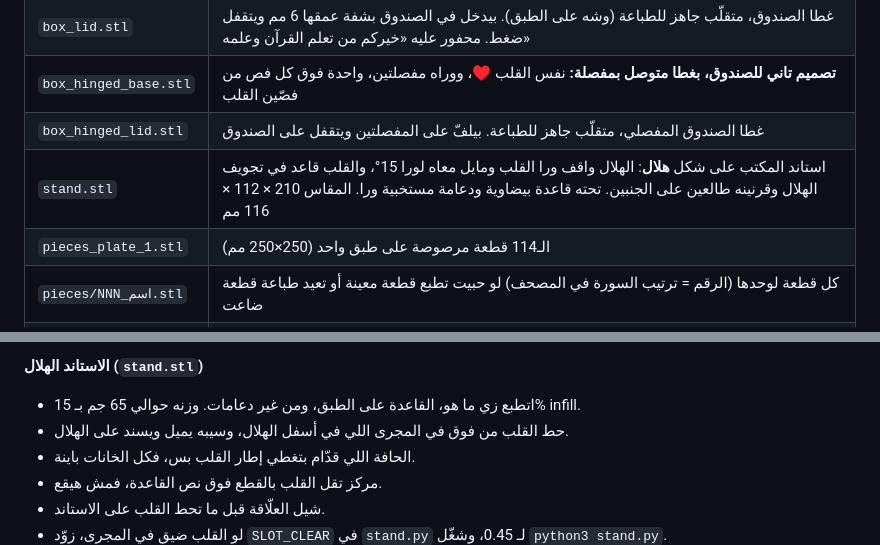
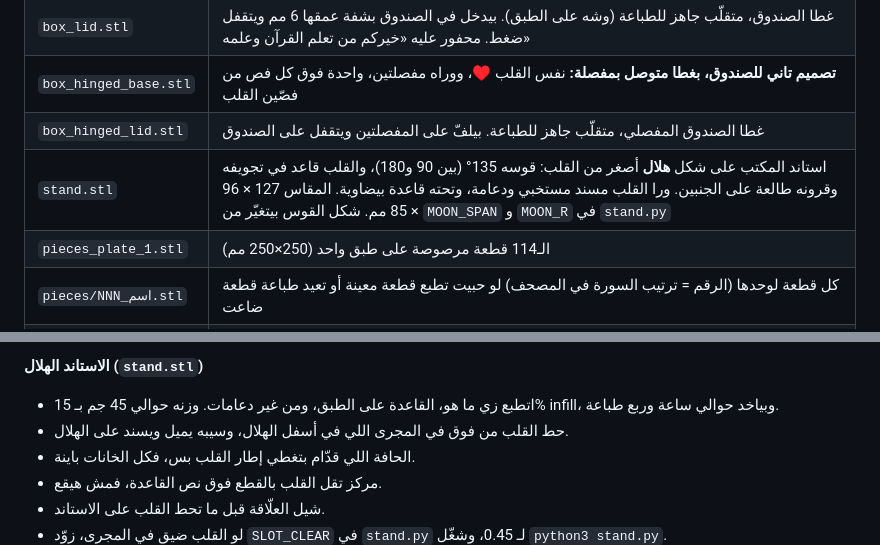
Before and after one commit to Alhosin-SayedAhmed/CXT_Software_Screening_Assessment, a Markdown page: quran_heart_puzzle/README.md, 2 parts joined by grey strips. GitHub-like rendering.

```diff
--- a/quran_heart_puzzle/README.md
+++ b/quran_heart_puzzle/README.md
@@ -17,7 +17,7 @@
 | `box_lid.stl` | غطا الصندوق، متقلّب جاهز للطباعة (وشه على الطبق). بيدخل في الصندوق بشفة عمقها 6 مم ويتقفل ضغط. محفور عليه «خيركم من تعلم القرآن وعلمه» |
 | `box_hinged_base.stl` | **تصميم تاني للصندوق، بغطا متوصل بمفصلة:** نفس القلب ♥، ووراه مفصلتين، واحدة فوق كل فص من فصّين القلب |
 | `box_hinged_lid.stl` | غطا الصندوق المفصلي، متقلّب جاهز للطباعة. بيلفّ على المفصلتين ويتقفل على الصندوق |
-| `stand.stl` | استاند المكتب على شكل **هلال**: الهلال واقف ورا القلب ومايل معاه لورا 15°، والقلب قاعد في تجويف الهلال وقرنينه طالعين على الجنبين. تحته قاعدة بيضاوية ودعامة مستخبية ورا. المقاس 210 × 112 × 116 مم |
+| `stand.stl` | استاند المكتب على شكل **هلال** أصغر من القلب: قوسه 135° (بين 90 و180)، والقلب قاعد في تجويفه وقرونه طالعة على الجنبين. ورا القلب مسند مستخبي ودعامة، وتحته قاعدة بيضاوية. المقاس 127 × 96 × 85 مم. شكل القوس بيتغيّر من `MOON_SPAN` و `MOON_R` في `stand.py` |
 | `pieces_plate_1.stl` | الـ114 قطعة مرصوصة على طبق واحد (250×250 مم) |
 | `pieces/NNN_اسم.stl` | كل قطعة لوحدها (الرقم = ترتيب السورة في المصحف) لو حبيت تطبع قطعة معينة أو تعيد طباعة قطعة ضاعت |
 | `pieces_report.json` | مقاس كل قطعة وحجم الخط المستخدم فيها |
@@ -70,7 +70,7 @@
 * لو الفلامنت مش داخل، وسّع الثقب بمثقاب 2 مم أو بسلك سخن. ولو سايب ويقع، اطبع الصندوق تاني بعد ما تصغّر `PIN_HOLE_BOX` لـ 1.85.
 
 **الاستاند الهلال (`stand.stl`)**
-* اتطبع زي ما هو، القاعدة على الطبق، ومن غير دعامات. وزنه حوالي 65 جم بـ 15% infill.
+* اتطبع زي ما هو، القاعدة على الطبق، ومن غير دعامات. وزنه حوالي 45 جم بـ 15% infill، وبياخد حوالي ساعة وربع طباعة.
 * حط القلب من فوق في المجرى اللي في أسفل الهلال، وسيبه يميل ويسند على الهلال.
 * الحافة اللي قدّام بتغطي إطار القلب بس، فكل الخانات باينة.
 * مركز تقل القلب بالقطع فوق نص القاعدة، فمش هيقع.
```
Also changed, not shown: quran_heart_puzzle/images/render_stand.png, 3 other files.
